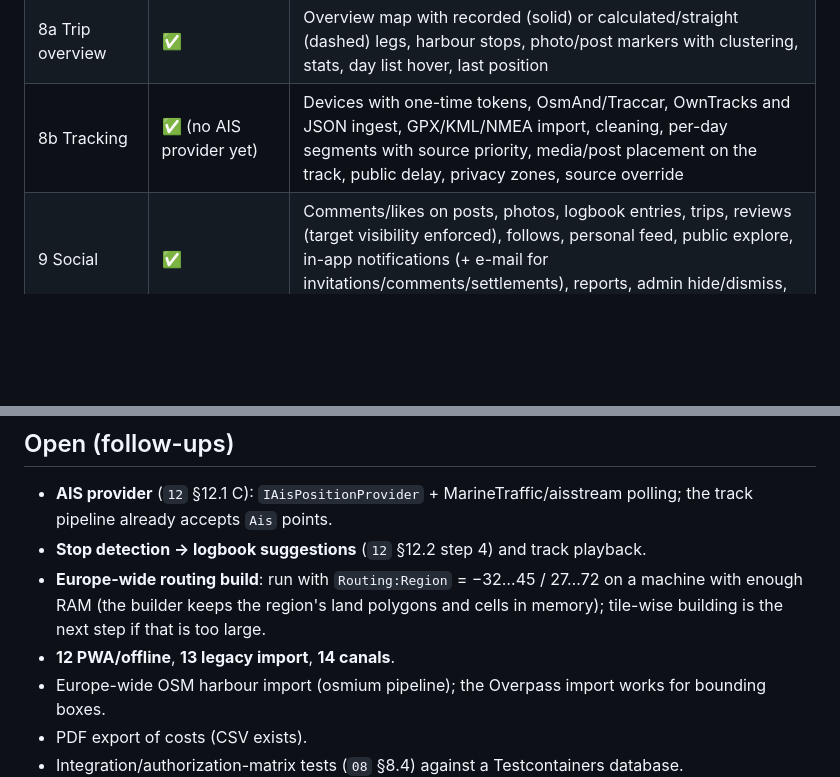
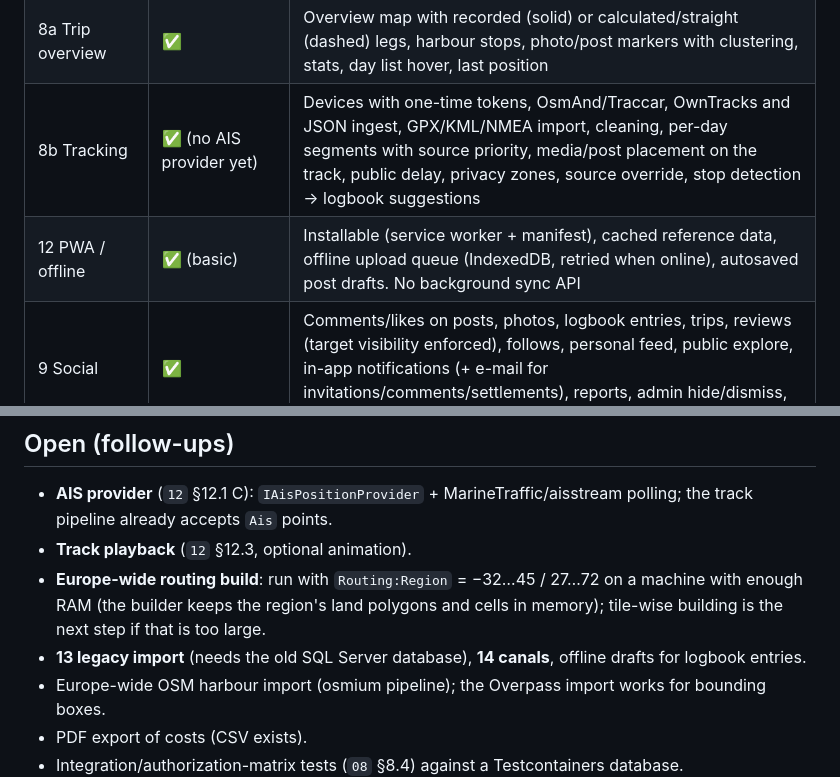
Before and after one commit to daniel-kuon/SMS, a Markdown page: docs/13-v2-implementation-status.md, 2 parts joined by grey strips. Drawn GitHub-style; blank space fills up the shorter version.

Commit message:
Status doc: PWA and stop detection done
Co-Authored-By: Claude Fable 5.1 <noreply@anthropic.com>

```diff
--- a/docs/13-v2-implementation-status.md
+++ b/docs/13-v2-implementation-status.md
@@ -16,7 +16,8 @@ State of the rewrite on branch `v2` (2026-10-16). Phases refer to `11` §11.5.
 | 7 Costs | ✅ | Split modes, ECB rates of the payment date (daily job + history bootstrap), balances, greedy transfers, settlements report/confirm, lock, CSV export |
 | 8 Sea routing | ✅ (region-configurable) | `RoutingGraphBuilder`: OSM land polygons (downloaded once, ≈900 MB) → adaptive quadtree over water → pgRouting tables; `SeaRouter`: A* routes with string-pulling smoothing, driving-distance nearby ports, cache; admin rebuild/status/corrections. Default region western Baltic (build ≈75 s, 72k nodes); Europe = set `Routing:Region` and wait hours |
 | 8a Trip overview | ✅ | Overview map with recorded (solid) or calculated/straight (dashed) legs, harbour stops, photo/post markers with clustering, stats, day list hover, last position |
-| 8b Tracking | ✅ (no AIS provider yet) | Devices with one-time tokens, OsmAnd/Traccar, OwnTracks and JSON ingest, GPX/KML/NMEA import, cleaning, per-day segments with source priority, media/post placement on the track, public delay, privacy zones, source override |
+| 8b Tracking | ✅ (no AIS provider yet) | Devices with one-time tokens, OsmAnd/Traccar, OwnTracks and JSON ingest, GPX/KML/NMEA import, cleaning, per-day segments with source priority, media/post placement on the track, public delay, privacy zones, source override, stop detection → logbook suggestions |
+| 12 PWA / offline | ✅ (basic) | Installable (service worker + manifest), cached reference data, offline upload queue (IndexedDB, retried when online), autosaved post drafts. No background sync API |
 | 9 Social | ✅ | Comments/likes on posts, photos, logbook entries, trips, reviews (target visibility enforced), follows, personal feed, public explore, in-app notifications (+ e-mail for invitations/comments/settlements), reports, admin hide/dismiss, user blocks |
 | 10 Tasks / pages | ✅ | Trip and ship task trees, admin-editable content pages in footer |
 | 11 Reviews / stats | ✅ | Harbour ratings, ship statistics |
@@ -24,9 +25,9 @@ State of the rewrite on branch `v2` (2026-10-16). Phases refer to `11` §11.5.
 ## Open (follow-ups)
 
 - **AIS provider** (`12` §12.1 C): `IAisPositionProvider` + MarineTraffic/aisstream polling; the track pipeline already accepts `Ais` points.
-- **Stop detection → logbook suggestions** (`12` §12.2 step 4) and track playback.
+- **Track playback** (`12` §12.3, optional animation).
 - **Europe-wide routing build**: run with `Routing:Region` = −32…45 / 27…72 on a machine with enough RAM (the builder keeps the region's land polygons and cells in memory); tile-wise building is the next step if that is too large.
-- **12 PWA/offline**, **13 legacy import**, **14 canals**.
+- **13 legacy import** (needs the old SQL Server database), **14 canals**, offline drafts for logbook entries.
 - Europe-wide OSM harbour import (osmium pipeline); the Overpass import works for bounding boxes.
 - PDF export of costs (CSV exists).
 - Integration/authorization-matrix tests (`08` §8.4) against a Testcontainers database.
```
